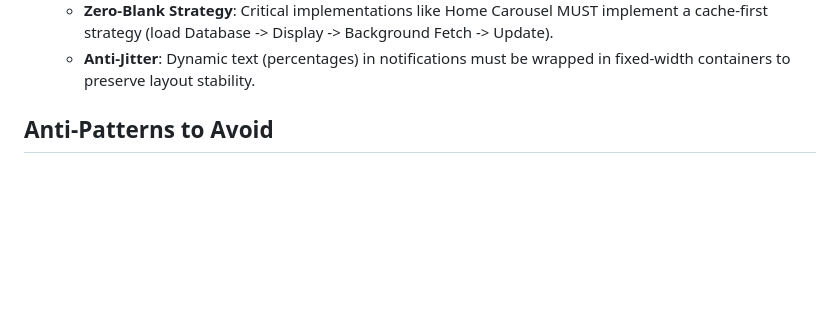
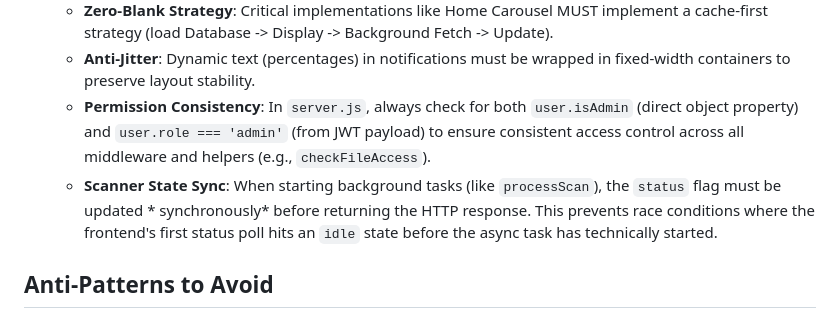
Before and after one commit to NarcisWL/Luvia-Gallery, a Markdown page: .agent/project_memory.md, the part around the change. GitHub-like rendering; blank space fills up the shorter version.

Commit message:
docs: update history and memory with scanner/thumbnail fixes; cleanup docs

```diff
--- a/.agent/project_memory.md
+++ b/.agent/project_memory.md
@@ -12,6 +12,8 @@
     - **Theme Namespace**: The global theme hook is strictly renamed to `useAppTheme` to avoid conflict with `react-native-paper`'s `useTheme`.
     - **Zero-Blank Strategy**: Critical implementations like Home Carousel MUST implement a cache-first strategy (load Database -> Display -> Background Fetch -> Update).
     - **Anti-Jitter**: Dynamic text (percentages) in notifications must be wrapped in fixed-width containers to preserve layout stability.
+    - **Permission Consistency**: In `server.js`, always check for both `user.isAdmin` (direct object property) and `user.role === 'admin'` (from JWT payload) to ensure consistent access control across all middleware and helpers (e.g., `checkFileAccess`).
+    - **Scanner State Sync**: When starting background tasks (like `processScan`), the `status` flag must be updated * synchronously* before returning the HTTP response. This prevents race conditions where the frontend's first status poll hits an `idle` state before the async task has technically started.
 
 ## Anti-Patterns to Avoid
 - **Raw DB Access**: Never access `database.db` directly in `server.js`. It is private. Always use or create public helper methods (e.g., `getStats()`) in `database.js`.
```
Also changed, not shown: docs/antigravity/HISTORY.md (+3 -0 lines).
